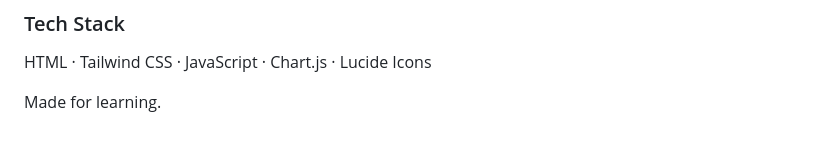
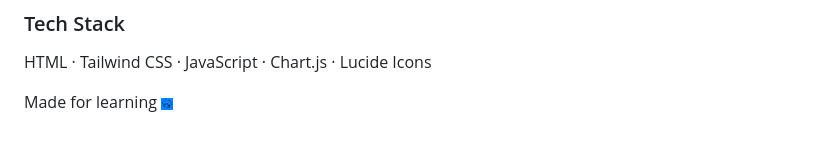
Before and after one commit to subrat-vs/Finance-Tracker, a Markdown page: README.md, the part around the change. Rendered like a GitHub page; pictures changed too: image/github-profile.jpg (added).

Commit message:
feat: update README to include GitHub profile image and enhance learning note

```diff
--- a/README.md
+++ b/README.md
@@ -17,4 +17,4 @@ Personal finance tracker built with HTML, Tailwind CSS, and vanilla JavaScript.
 
 HTML · Tailwind CSS · JavaScript · Chart.js · Lucide Icons
 
-Made for learning.
+Made for learning <img src="./image/github-profile.jpg" width="12">
```
